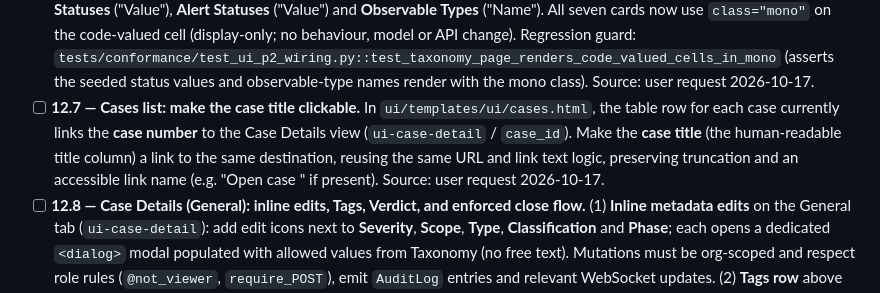
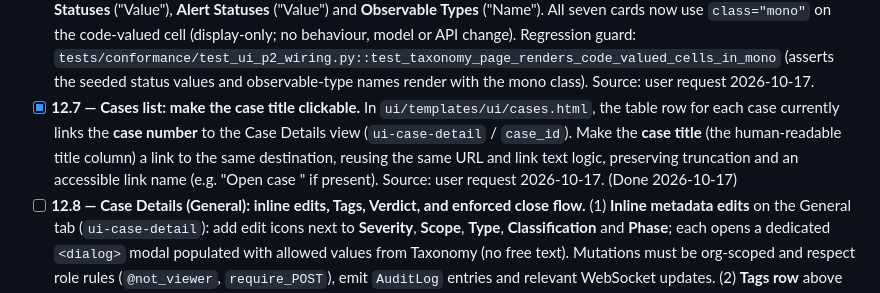
Before and after one commit to zeroq/amalthea, a Markdown page: TODO.md, the part around the change. Rendered like a GitHub page.

Commit message:
docs(todo): mark §12.7 done (case title clickable in cases list)

```diff
--- a/TODO.md
+++ b/TODO.md
@@ -572,11 +572,11 @@ they share the list-view plumbing and are cheap; **§12.3** needs a decision fir
   `tests/conformance/test_ui_p2_wiring.py::test_taxonomy_page_renders_code_valued_cells_in_mono`
   (asserts the seeded status values and observable-type names render with the mono class).
   Source: user request 2026-10-17.
-- [ ] **12.7 — Cases list: make the case title clickable.** In `ui/templates/ui/cases.html`, the table row for
+- [x] **12.7 — Cases list: make the case title clickable.** In `ui/templates/ui/cases.html`, the table row for
   each case currently links the **case number** to the Case Details view (`ui-case-detail` / `case_id`).
   Make the **case title** (the human-readable title column) a link to the same destination, reusing the
   same URL and link text logic, preserving truncation and an accessible link name (e.g. "Open case
-  <number> <title>" if present). Source: user request 2026-10-17.
+  <number> <title>" if present). Source: user request 2026-10-17. (Done 2026-10-17)
 - [ ] **12.8 — Case Details (General): inline edits, Tags, Verdict, and enforced close flow.**
   (1) **Inline metadata edits** on the General tab (`ui-case-detail`): add edit icons next to **Severity**,
       **Scope**, **Type**, **Classification** and **Phase**; each opens a dedicated `<dialog>` modal populated
```
